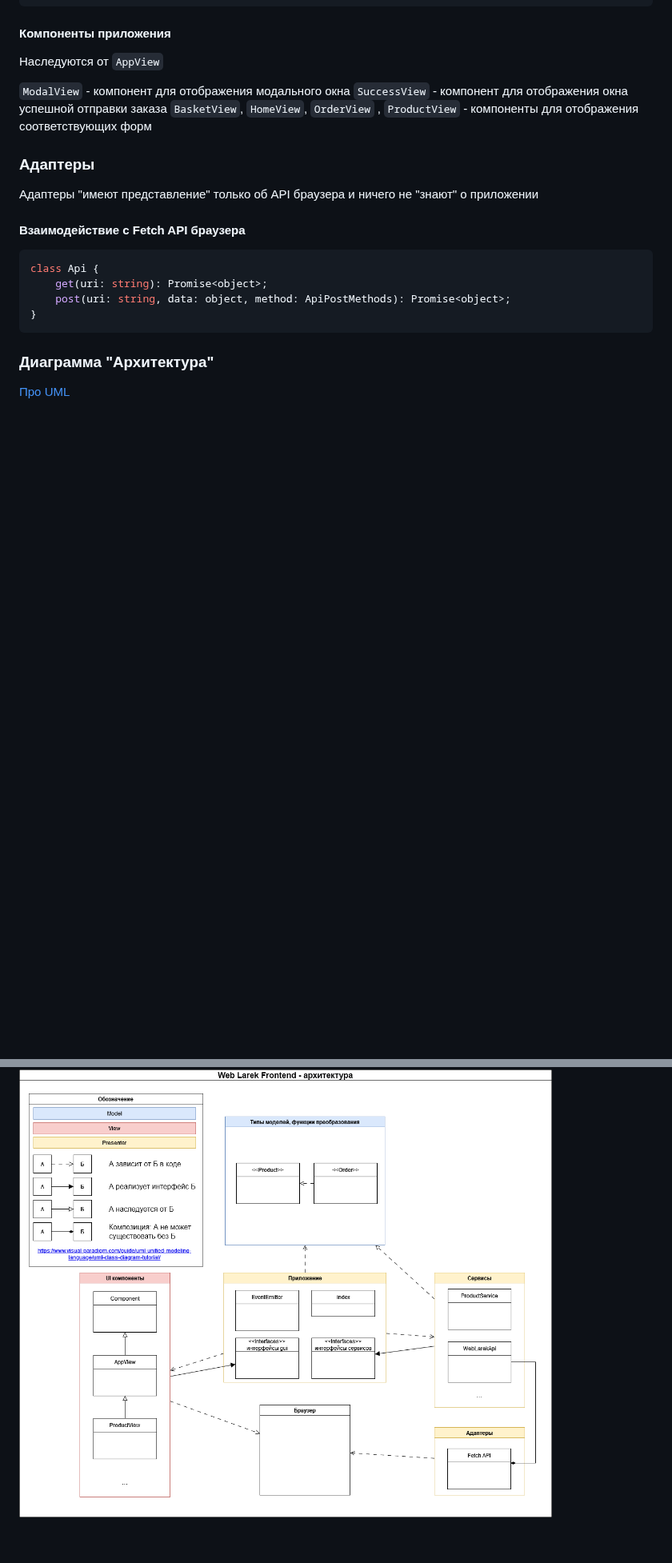
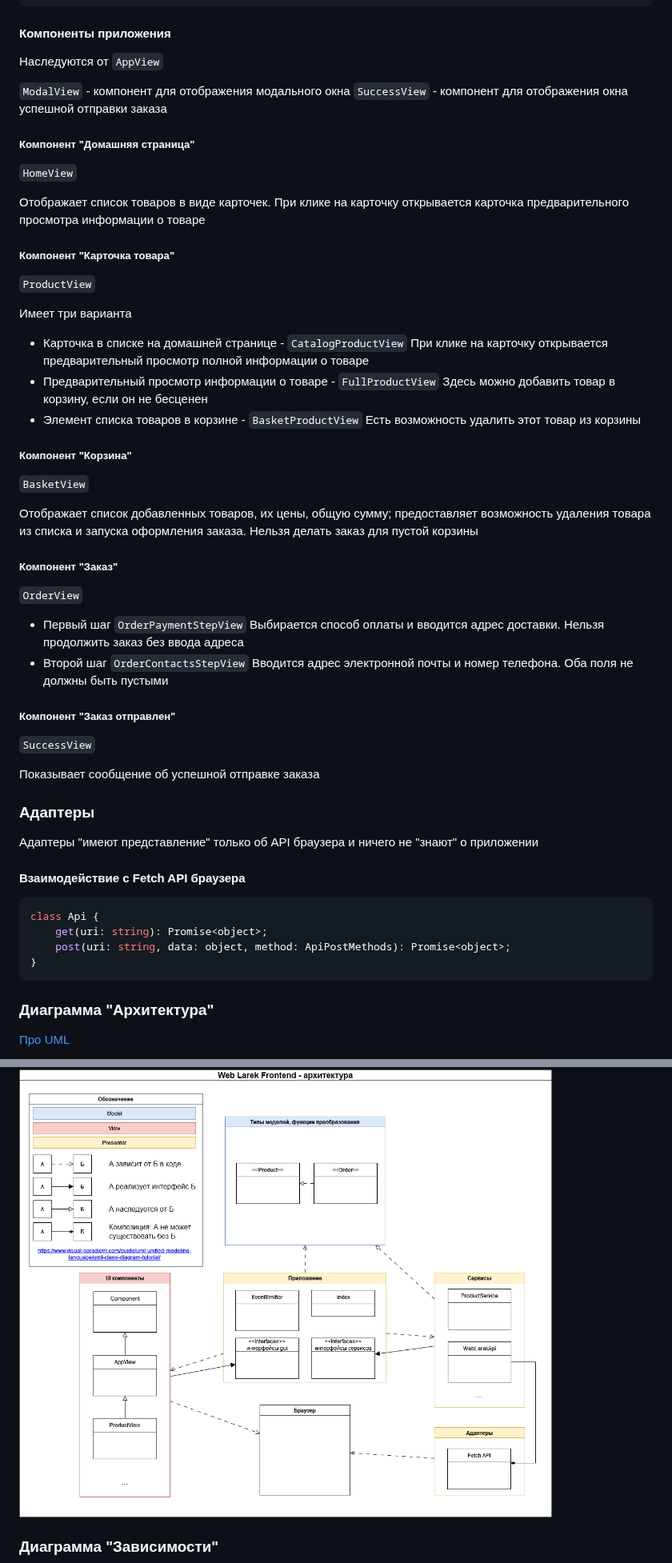
Before and after one commit to yandex-praktikum/web-larek-frontend, a Markdown page: README.md, 2 parts joined by grey strips. Shown at 80% size. Rendered like a GitHub page; blank space fills up the shorter version.

Commit message:
Дополняет документацию

```diff
--- a/README.md
+++ b/README.md
@@ -242,7 +242,46 @@ abstract class AppView<T> extends Component<T> implements IAppView<T, HTMLElemen
 
 `ModalView` - компонент для отображения модального окна
 `SuccessView` - компонент для отображения окна успешной отправки заказа
-`BasketView`, `HomeView`, `OrderView` , `ProductView` - компоненты для отображения соответствующих форм
+##### Компонент "Домашняя страница"
+
+`HomeView`
+
+Отображает список товаров в виде карточек. При клике на карточку открывается карточка предварительного просмотра информации о товаре
+
+##### Компонент "Карточка товара"
+
+`ProductView`
+
+Имеет три варианта
+- Карточка в списке на домашней странице - `CatalogProductView`
+  При клике на карточку открывается предварительный просмотр полной информации о товаре
+- Предварительный просмотр информации о товаре - `FullProductView`
+  Здесь можно добавить товар в корзину, если он не бесценен
+- Элемент списка товаров в корзине - `BasketProductView`
+  Есть возможность удалить этот товар из корзины
+
+##### Компонент "Корзина"
+
+`BasketView`
+
+Отображает список добавленных товаров, их цены, общую сумму; предоставляет возможность удаления товара из списка и запуска оформления заказа. Нельзя делать заказ для пустой корзины
+
+##### Компонент "Заказ"
+
+`OrderView`
+
+- Первый шаг
+  `OrderPaymentStepView`
+  Выбирается способ оплаты и вводится адрес доставки. Нельзя продолжить заказ без ввода адреса
+- Второй шаг
+  `OrderContactsStepView`
+  Вводится адрес электронной почты и номер телефона. Оба поля не должны быть пустыми
+
+##### Компонент "Заказ отправлен"
+
+`SuccessView`
+
+Показывает сообщение об успешной отправке заказа
 
 ### Адаптеры
 
@@ -261,4 +300,7 @@ class Api {
 [Про UML](https://www.visual-paradigm.com/guide/uml-unified-modeling-language/uml-class-diagram-tutorial/)
 
 ![Диаграмма "Архитектура"](./doc/web-larek-frontend-architecture.png)
+
+### Диаграмма "Зависимости"
+
 ![Диаграмма "Зависимости"](./doc/web-larek-frontend-dependency.png)
```
